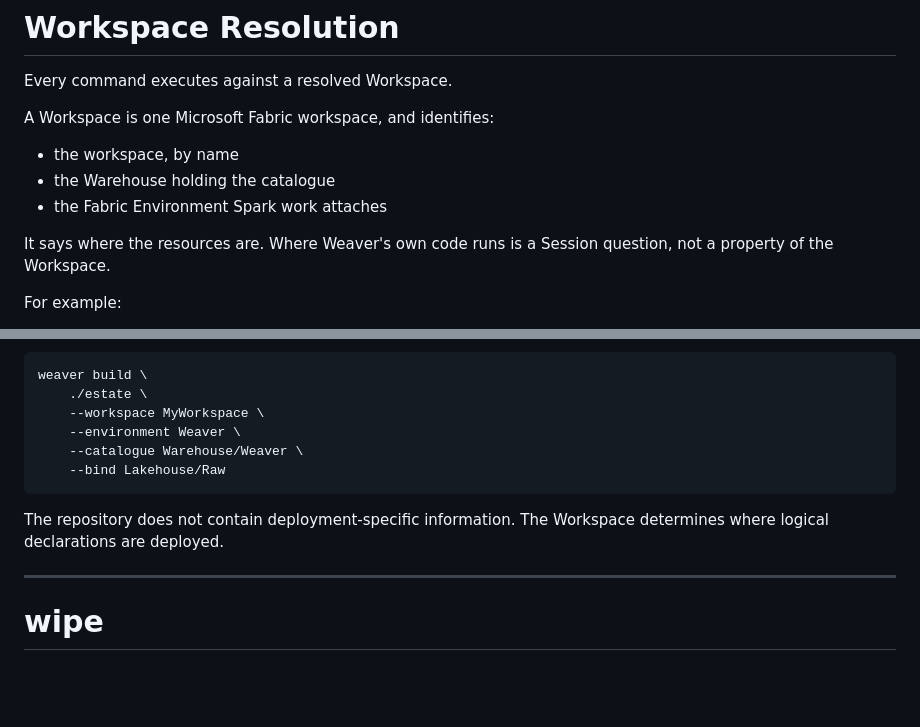
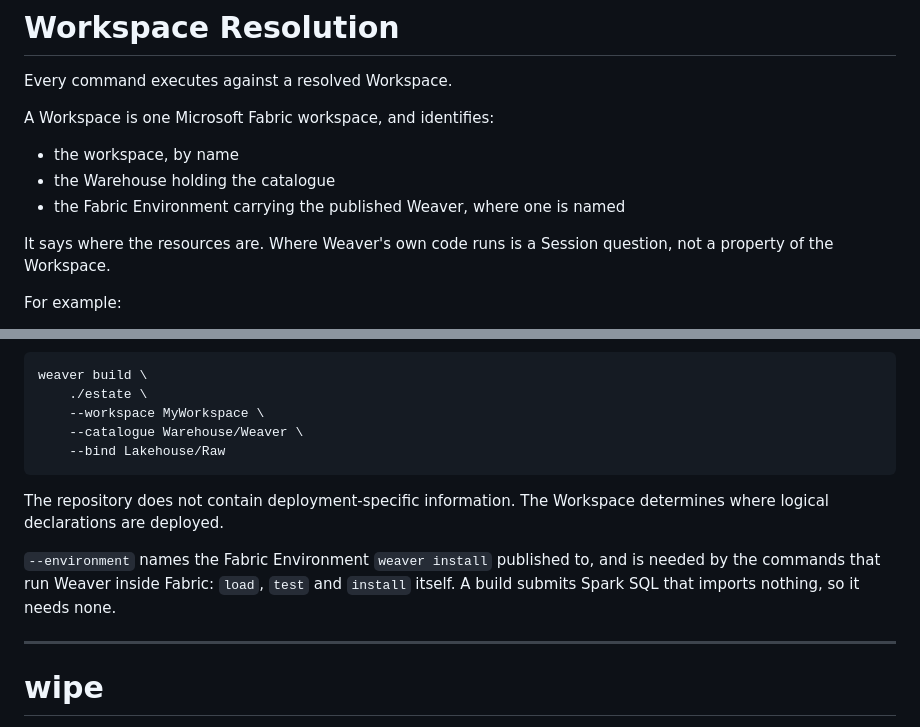
Before and after one commit to matthias-wong-dev/weaverstack, a Markdown page: design/weaver-architecture.md, 2 parts joined by grey strips. GitHub-like rendering; blank space fills up the shorter version.

Commit message:
Say which commands the Environment is for
Co-Authored-By: Claude Opus 5 <noreply@anthropic.com>

````diff
--- a/design/weaver-architecture.md
+++ b/design/weaver-architecture.md
@@ -453,7 +453,7 @@ A Workspace is one Microsoft Fabric workspace, and identifies:
 
 - the workspace, by name
 - the Warehouse holding the catalogue
-- the Fabric Environment Spark work attaches
+- the Fabric Environment carrying the published Weaver, where one is named
 
 It says where the resources are. Where Weaver's own code runs is a Session
 question, not a property of the Workspace.
@@ -473,13 +473,17 @@ or
 weaver build \
     ./estate \
     --workspace MyWorkspace \
-    --environment Weaver \
     --catalogue Warehouse/Weaver \
     --bind Lakehouse/Raw
 ```
 
 The repository does not contain deployment-specific information. The Workspace
 determines where logical declarations are deployed.
+
+`--environment` names the Fabric Environment `weaver install` published to, and
+is needed by the commands that run Weaver inside Fabric: `load`, `test` and
+`install` itself. A build submits Spark SQL that imports nothing, so it needs
+none.
 
 ---
 
````
